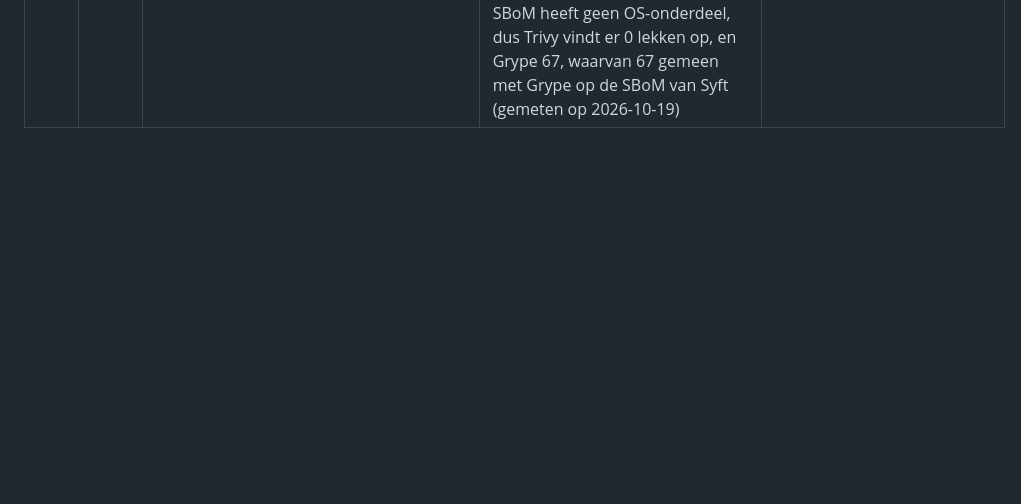
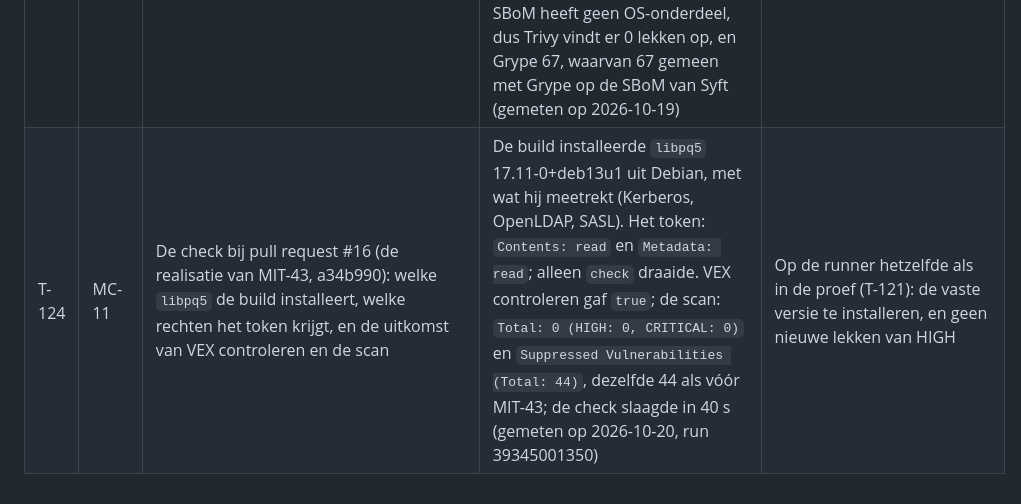
Before and after one commit to Youssefontys/secure-application, a Markdown page: BoK/Threat Analysis/tests.md, the part around the change. Rendered like a GitHub page; blank space fills up the shorter version.

Commit message:
Threat Analysis: T-124, de check bij pull request #16 (run 39345001350), en MIT-43 bewezen in de pipeline [skip ci]
Co-Authored-By: Claude Opus 5.5 <noreply@anthropic.com>

```diff
--- a/BoK/Threat Analysis/tests.md
+++ b/BoK/Threat Analysis/tests.md
@@ -151,3 +151,4 @@ na de vertaling naar het Engels: 182 keer ok.
 | T-121 | MC-11 | De proef na deelvraag 3, op één runner na elkaar (run 39342317711, branch `lab/dv3-beperkingen`, `lab/psycopg/meet.py`): de app met psycopg-binary (c0a21ba) en met psycopg en de libpq van Debian, elk met de securitytest, wat de app laadt, de SBoM, en de rem zoals de pipeline met de VEX van main | De securitytest met beide: ALLES GOED, 182 controles. Geladen: 70 tegen 62 bestanden; de 15 meegeleverde bibliotheken van psycopg-binary weg, en 9 Debian-pakketten erbij (`libpq5` 17.11-0+deb13u1, Kerberos 1.21.3, OpenLDAP 2.6.10, SASL 2.1.28, keyutils en com_err); OpenSSL in het proces 3.5.7 en 4.0.3, niet meer 3.5.8; libpq 18.6 tegen 17.11. Image 171,5 tegen 155,0 MB, met 88 tegen 98 Debian-pakketten; 164 meldingen en 71 lekken tegen 195 en 83, HIGH bij beide 44; de rem slaagt bij beide, zonder iets over na de VEX (gemeten op 2026-10-19) | De securitytest slaagt, en wat de app laadt komt uit Debian, zonder nieuwe lekken van HIGH |
 | T-122 | MC-11 | In dezelfde run: de snelheid van psycopg naar de database, in de container van de app (`lab/psycopg/bench.py`), de mediaan van vijf herhalingen | psycopg-binary tegen psycopg in pure Python: 50 keer verbinden 238 tegen 269 ms, 5000 keer `select 1` 244 tegen 367 ms, en 200 keer 1000 rijen 211 tegen 1228 ms. Een eerdere run (39338787343) gaf hetzelfde beeld: 282 tegen 321, 588 tegen 754, en 274 tegen 1679 ms (gemeten op 2026-10-19) | Trager, maar voor een pagina met een paar rijen in milliseconden |
 | T-123 | MC-11 | De meting van T-118 en T-119 met nog twee generators: cdxgen 12.8.5 (van de image) en cyclonedx-py 7.5.0 (van `requirements.txt`), elk gescand met Trivy en Grype, en alle vijf SBoM's gecontroleerd met cyclonedx-cli 0.33.1 (run 39338554710) | Alle vijf geldig volgens het schema van CycloneDX. cyclonedx-py: de 14 Python-pakketten en verder niets; Trivy en Grype vinden er 0 lekken op, dus een SBoM uit de bron mist alle 71, want die zitten in Debian. cdxgen: 317 onderdelen, met ook de bronpakketten van Debian, 150 CA-certificaten en `pip@26.2.1`, met als bron ook de pip die in een latere laag is verwijderd; hij gebruikt intern Trivy 0.68.2. Zijn SBoM heeft geen OS-onderdeel, dus Trivy vindt er 0 lekken op, en Grype 67, waarvan 67 gemeen met Grype op de SBoM van Syft (gemeten op 2026-10-19) | Geldig en uitwisselbaar, zonder onderdelen die er niet zijn |
+| T-124 | MC-11 | De check bij pull request #16 (de realisatie van MIT-43, a34b990): welke `libpq5` de build installeert, welke rechten het token krijgt, en de uitkomst van VEX controleren en de scan | De build installeerde `libpq5` 17.11-0+deb13u1 uit Debian, met wat hij meetrekt (Kerberos, OpenLDAP, SASL). Het token: `Contents: read` en `Metadata: read`; alleen `check` draaide. VEX controleren gaf `true`; de scan: `Total: 0 (HIGH: 0, CRITICAL: 0)` en `Suppressed Vulnerabilities (Total: 44)`, dezelfde 44 als vóór MIT-43; de check slaagde in 40 s (gemeten op 2026-10-20, run 39345001350) | Op de runner hetzelfde als in de proef (T-121): de vaste versie te installeren, en geen nieuwe lekken van HIGH |
```
Also changed, not shown: BoK/Threat Analysis/entries.md (+1 -1 lines).
